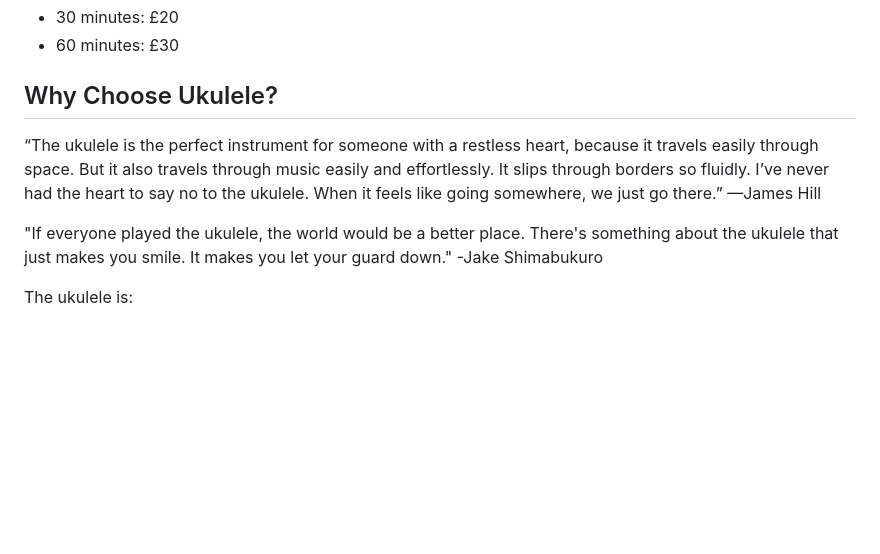
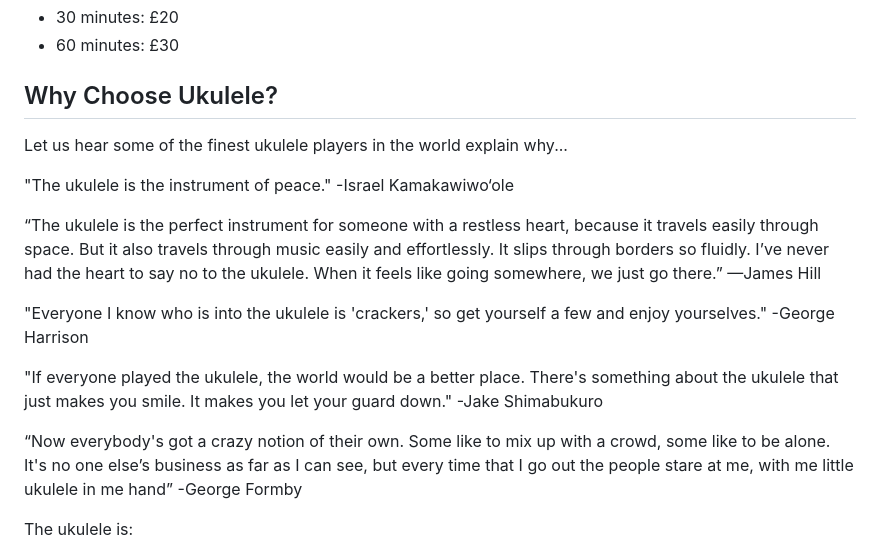
Before and after one commit to chobbledotcom/uke-group-north, a Markdown page: pages/home.md, the part around the change. Rendered like a GitHub page; blank space fills up the shorter version.

Commit message:
Update pages/home.md (via Pages CMS)

```diff
--- a/pages/home.md
+++ b/pages/home.md
@@ -48,12 +48,22 @@ Being able to travel to your location within approximately 30 miles of Ramsbotto
 
 ## Why Choose Ukulele?
 
+Let us hear some of the finest ukulele players in the world explain why...
+
+"The ukulele is the instrument of peace."
+-Israel Kamakawiwo‘ole
+
 “The ukulele is the perfect instrument for someone with a restless heart, because it travels easily through space. But it also travels through music easily and effortlessly. It slips through borders so fluidly. I’ve never had the heart to say no to the ukulele. When it feels like going somewhere, we just go there.”
 —James Hill
+
+"Everyone I know who is into the ukulele is 'crackers,' so get yourself a few and enjoy yourselves."
+-George Harrison
 
 "If everyone played the ukulele, the world would be a better place. There's something about the ukulele that just makes you smile. It makes you let your guard down."
 -Jake Shimabukuro
 
+“Now everybody's got a crazy notion of their own. Some like to mix up with a crowd, some like to be alone. It's no one else’s business as far as I can see, but every time that I go out the people stare at me, with me little ukulele in me hand”
+-George Formby
 
 The ukulele is:
 
```
